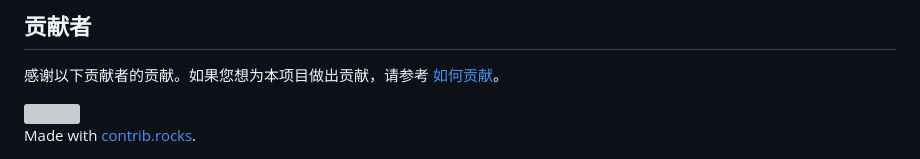
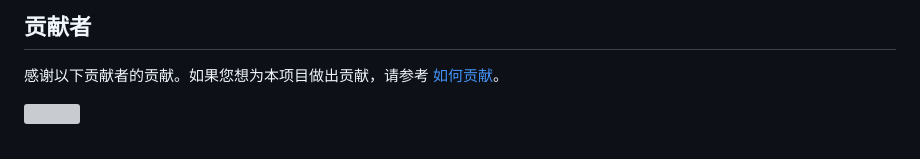
Before and after one commit to ExcellentCloud/Starlight-Redirect, a Markdown page: README.md, the part around the change. GitHub-like rendering; grey boxes are pictures that could not be loaded.

Commit message:
更新 README.md

```diff
--- a/README.md
+++ b/README.md
@@ -167,5 +167,3 @@ Congratulations on completing the site deployment! / 恭喜你完成了站点部
 <a href="https://github.com/ExcellentCloud/Starlight-Redirect/graphs/contributors">
   <img src="https://contrib.rocks/image?repo=ExcellentCloud/Starlight-Redirect" />
 </a>
-
-Made with [contrib.rocks](https://contrib.rocks).
```
